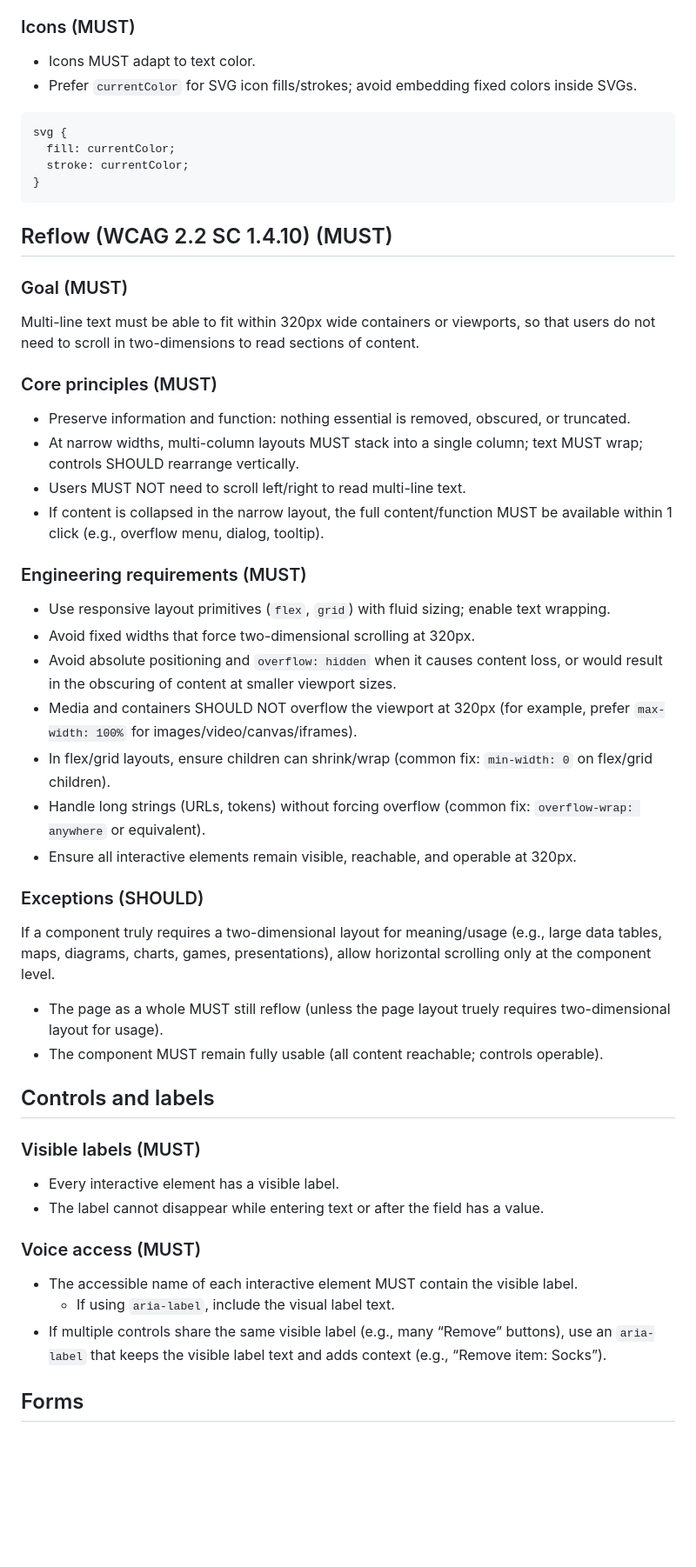
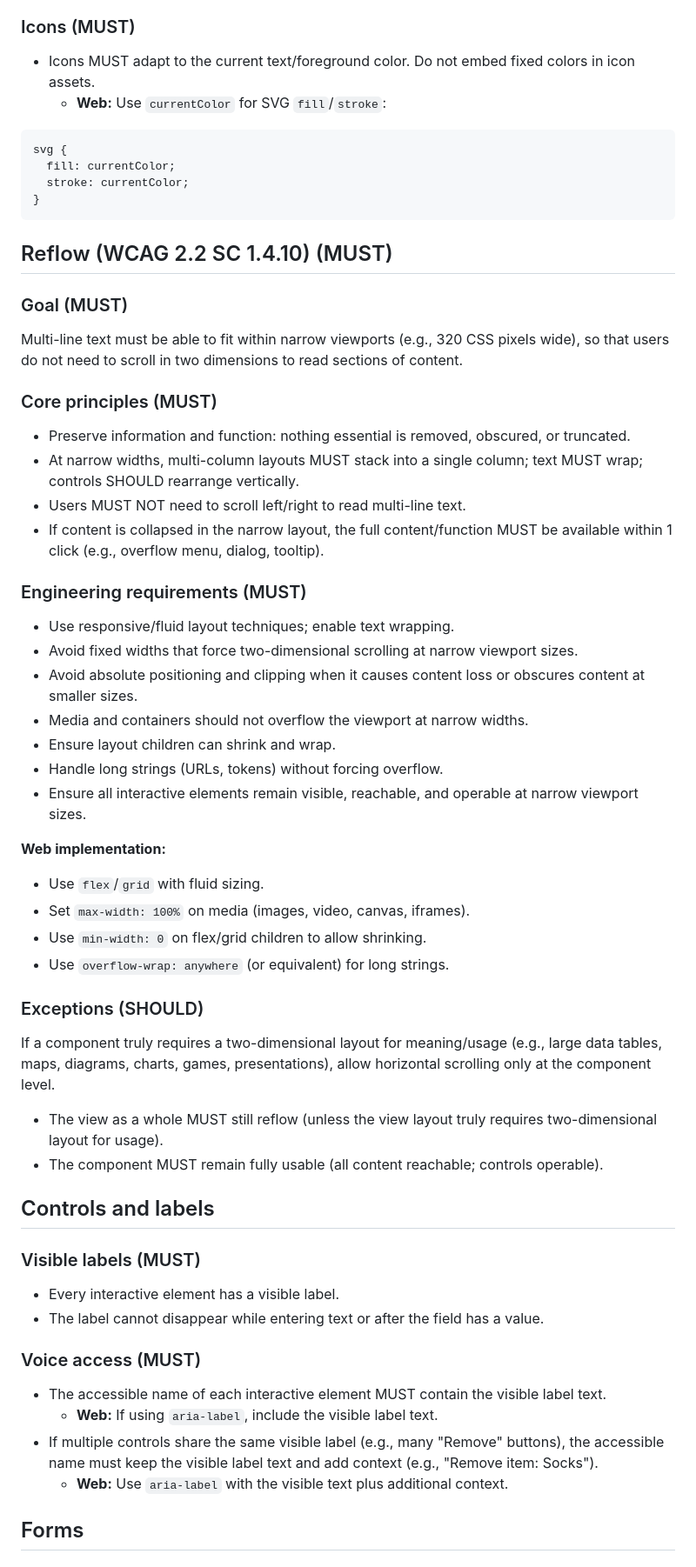
Before and after one commit to microsoft/a11y-llm-eval, a Markdown page: config/instructions/detailed.md, the part around one of its changes. Shown at 87% size. GitHub-like rendering; blank space fills up the shorter version.

````diff
--- a/config/instructions/detailed.md
+++ b/config/instructions/detailed.md
@@ -175,8 +195,8 @@ In Forced Colors mode, avoid relying on:
 
 ### Icons (MUST)
 
-- Icons MUST adapt to text color.
-- Prefer `currentColor` for SVG icon fills/strokes; avoid embedding fixed colors inside SVGs.
+- Icons MUST adapt to the current text/foreground color. Do not embed fixed colors in icon assets.
+  - **Web:** Use `currentColor` for SVG `fill`/`stroke`:
 
 ```css
 svg {
@@ -189,7 +209,7 @@ svg {
 
 ### Goal (MUST)
 
-Multi-line text must be able to fit within 320px wide containers or viewports, so that users do not need to scroll in two-dimensions to read sections of content.
+Multi-line text must be able to fit within narrow viewports (e.g., 320 CSS pixels wide), so that users do not need to scroll in two dimensions to read sections of content.
 
 ### Core principles (MUST)
 
@@ -200,19 +220,26 @@ Multi-line text must be able to fit within 320px wide containers or viewports, s
 
 ### Engineering requirements (MUST)
 
-- Use responsive layout primitives (`flex`, `grid`) with fluid sizing; enable text wrapping.
-- Avoid fixed widths that force two-dimensional scrolling at 320px.
-- Avoid absolute positioning and `overflow: hidden` when it causes content loss, or would result in the obscuring of content at smaller viewport sizes.
-- Media and containers SHOULD NOT overflow the viewport at 320px (for example, prefer `max-width: 100%` for images/video/canvas/iframes).
-- In flex/grid layouts, ensure children can shrink/wrap (common fix: `min-width: 0` on flex/grid children).
-- Handle long strings (URLs, tokens) without forcing overflow (common fix: `overflow-wrap: anywhere` or equivalent).
-- Ensure all interactive elements remain visible, reachable, and operable at 320px.
+- Use responsive/fluid layout techniques; enable text wrapping.
+- Avoid fixed widths that force two-dimensional scrolling at narrow viewport sizes.
+- Avoid absolute positioning and clipping when it causes content loss or obscures content at smaller sizes.
+- Media and containers should not overflow the viewport at narrow widths.
+- Ensure layout children can shrink and wrap.
+- Handle long strings (URLs, tokens) without forcing overflow.
+- Ensure all interactive elements remain visible, reachable, and operable at narrow viewport sizes.
+
+**Web implementation:**
+
+- Use `flex`/`grid` with fluid sizing.
+- Set `max-width: 100%` on media (images, video, canvas, iframes).
+- Use `min-width: 0` on flex/grid children to allow shrinking.
+- Use `overflow-wrap: anywhere` (or equivalent) for long strings.
 
 ### Exceptions (SHOULD)
 
 If a component truly requires a two-dimensional layout for meaning/usage (e.g., large data tables, maps, diagrams, charts, games, presentations), allow horizontal scrolling only at the component level.
 
-- The page as a whole MUST still reflow (unless the page layout truely requires two-dimensional layout for usage).
+- The view as a whole MUST still reflow (unless the view layout truly requires two-dimensional layout for usage).
 - The component MUST remain fully usable (all content reachable; controls operable).
 
 ## Controls and labels
@@ -224,9 +251,10 @@ If a component truly requires a two-dimensional layout for meaning/usage (e.g.,
 
 ### Voice access (MUST)
 
-- The accessible name of each interactive element MUST contain the visible label.
-  - If using `aria-label`, include the visual label text.
-- If multiple controls share the same visible label (e.g., many “Remove” buttons), use an `aria-label` that keeps the visible label text and adds context (e.g., “Remove item: Socks”).
+- The accessible name of each interactive element MUST contain the visible label text.
+  - **Web:** If using `aria-label`, include the visible label text.
+- If multiple controls share the same visible label (e.g., many "Remove" buttons), the accessible name must keep the visible label text and add context (e.g., "Remove item: Socks").
+  - **Web:** Use `aria-label` with the visible text plus additional context.
 
 ## Forms
 
````
Also changed, not shown: other parts of config/instructions/detailed.md (+86 -61 lines).
